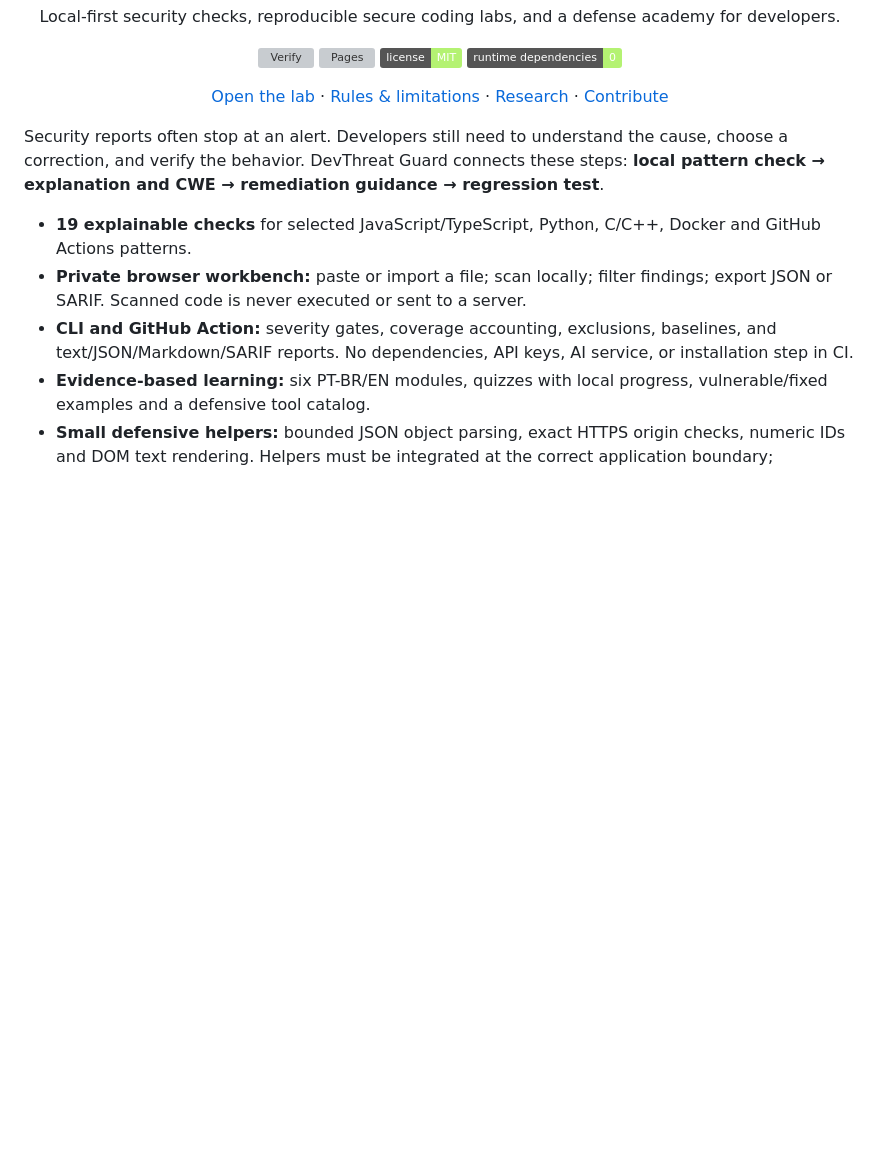
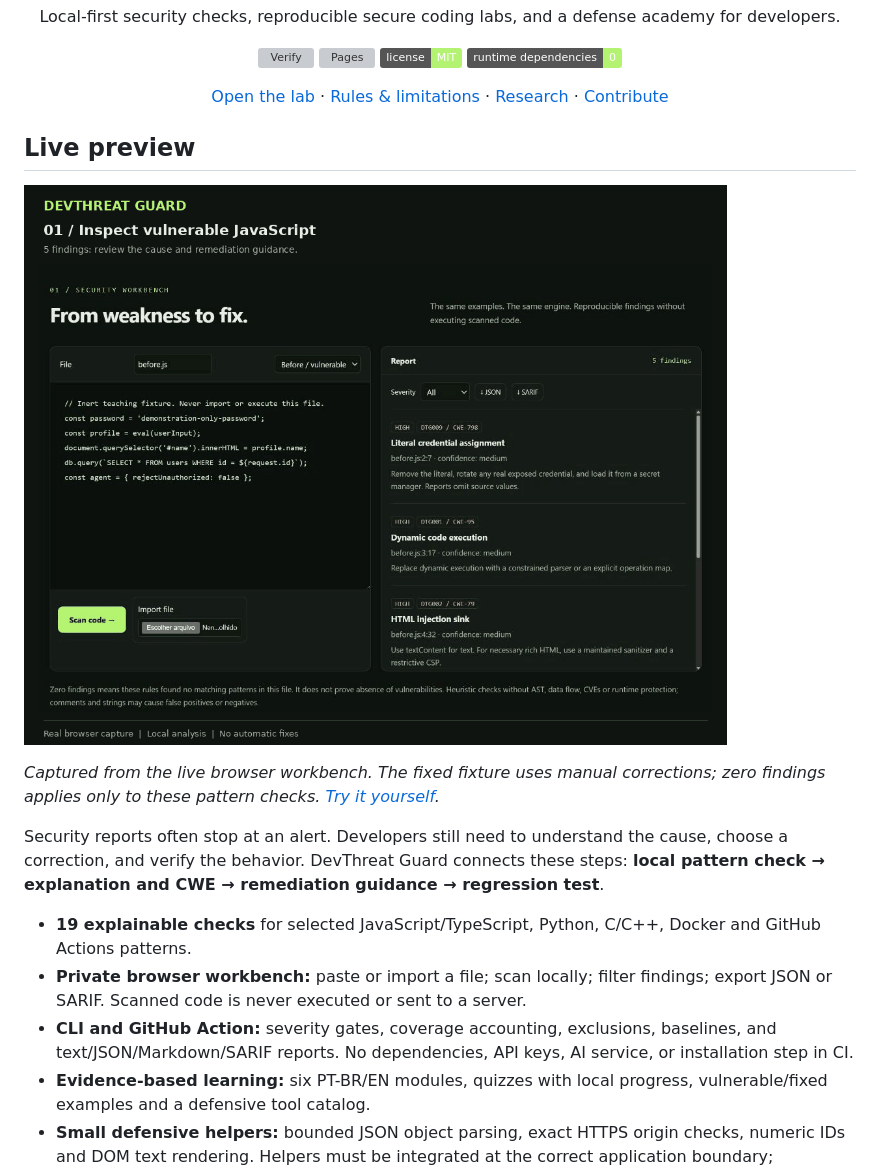
Before and after one commit to brunnojob/devthreat-guard, a Markdown page: README.md, the part around the change. Drawn GitHub-style; pictures changed too: docs/assets/devthreat-guard-demo.gif (added); badges without logos; blank space fills up the shorter version; grey boxes are pictures that could not be loaded.

Commit message:
docs: add real browser GIF showing vulnerable and corrected JavaScript

```diff
--- a/README.md
+++ b/README.md
@@ -16,6 +16,12 @@ Local-first security checks, reproducible secure coding labs, and a defense acad
 [Open the lab](https://brunnojob.github.io/devthreat-guard/) · [Rules & limitations](docs/RULES.md) · [Research](docs/RESEARCH.md) · [Contribute](CONTRIBUTING.md)
 
 </div>
+
+## Live preview
+
+[![DevThreat Guard live browser demo: five findings in vulnerable JavaScript, then zero matching patterns in the manually corrected fixture](docs/assets/devthreat-guard-demo.gif)](https://brunnojob.github.io/devthreat-guard/#lab)
+
+*Captured from the live browser workbench. The fixed fixture uses manual corrections; zero findings applies only to these pattern checks. [Try it yourself](https://brunnojob.github.io/devthreat-guard/#lab).*
 
 Security reports often stop at an alert. Developers still need to understand the cause, choose a correction, and verify the behavior. DevThreat Guard connects these steps: **local pattern check → explanation and CWE → remediation guidance → regression test**.
 
```
